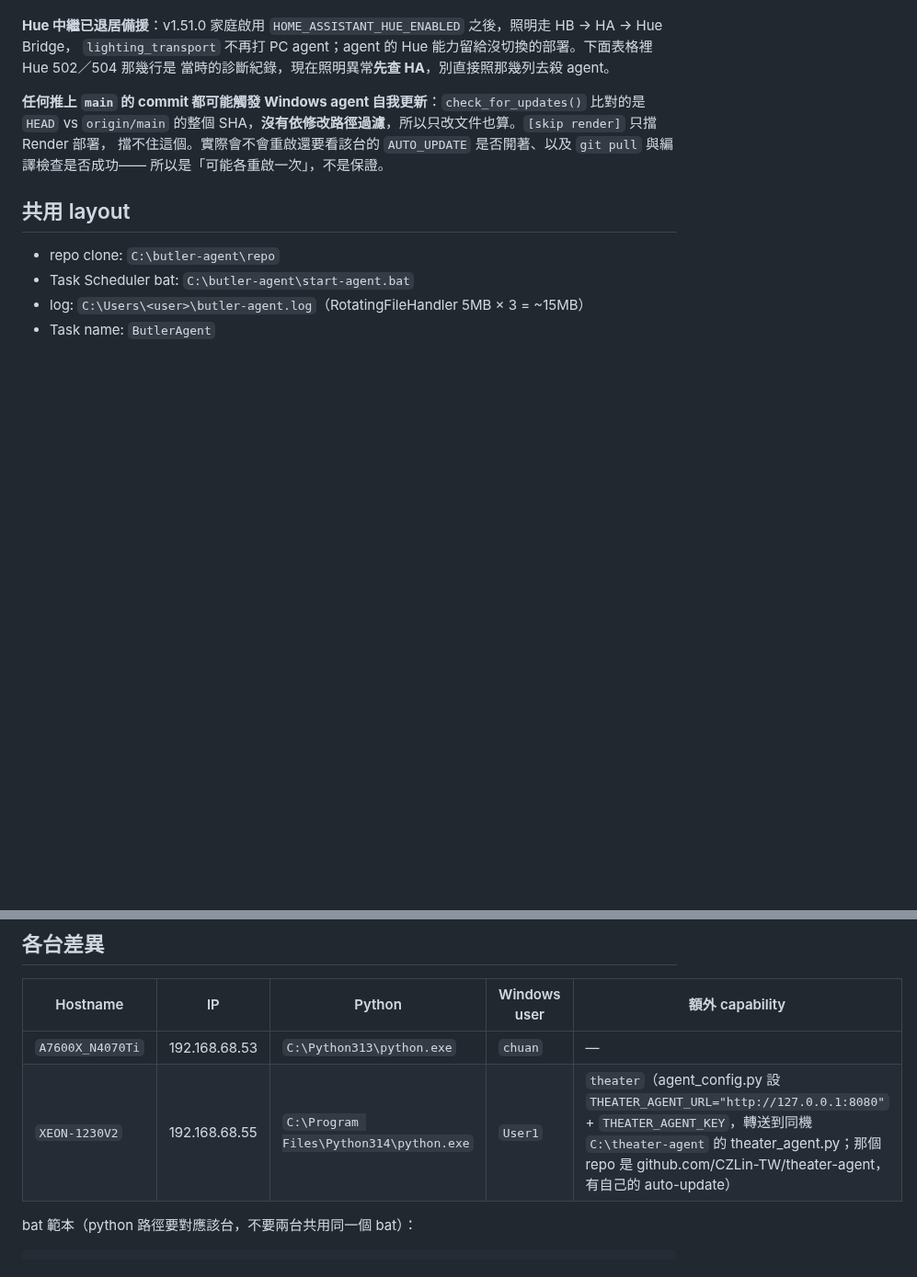
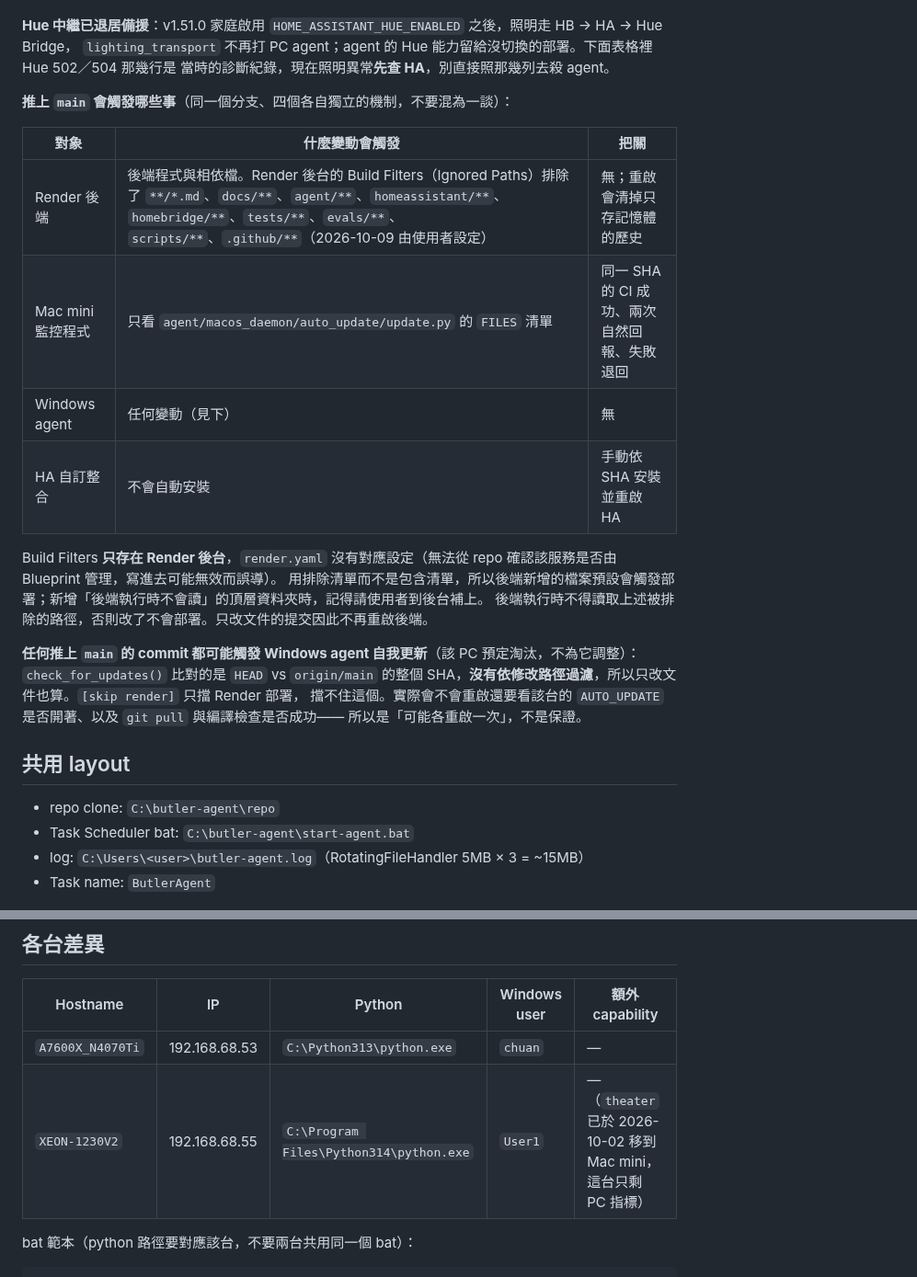
Before and after one commit to CZLin-TW/home-butler, a Markdown page: AGENTS.md, 2 parts joined by grey strips. Shown at 92% size. GitHub-like rendering; blank space fills up the shorter version.

Commit message:
Document which changes on main trigger each deployment
Render build filters now ignore documentation, agent, integration and test
paths, so documentation-only commits no longer restart the backend. Also
corrects the PC agent table for the host that no longer relays the theater.

Co-Authored-By: Claude Opus 5.5 <noreply@anthropic.com>

````diff
--- a/AGENTS.md
+++ b/AGENTS.md
@@ -455,7 +455,20 @@ macOS Keychain 驗證須讀取 item 真正所屬 database 版本：0x100/0x101
 `lighting_transport` 不再打 PC agent；agent 的 Hue 能力留給沒切換的部署。下面表格裡 Hue 502／504 那幾行是
 當時的診斷紀錄，現在照明異常**先查 HA**，別直接照那幾列去殺 agent。
 
-**任何推上 `main` 的 commit 都可能觸發 Windows agent 自我更新**：`check_for_updates()` 比對的是 `HEAD` vs
+**推上 `main` 會觸發哪些事**（同一個分支、四個各自獨立的機制，不要混為一談）：
+
+| 對象 | 什麼變動會觸發 | 把關 |
+| --- | --- | --- |
+| Render 後端 | 後端程式與相依檔。Render 後台的 Build Filters（Ignored Paths）排除了 `**/*.md`、`docs/**`、`agent/**`、`homeassistant/**`、`homebridge/**`、`tests/**`、`evals/**`、`scripts/**`、`.github/**`（2026-10-09 由使用者設定） | 無；重啟會清掉只存記憶體的歷史 |
+| Mac mini 監控程式 | 只看 `agent/macos_daemon/auto_update/update.py` 的 `FILES` 清單 | 同一 SHA 的 CI 成功、兩次自然回報、失敗退回 |
+| Windows agent | 任何變動（見下） | 無 |
+| HA 自訂整合 | 不會自動安裝 | 手動依 SHA 安裝並重啟 HA |
+
+Build Filters **只存在 Render 後台**，`render.yaml` 沒有對應設定（無法從 repo 確認該服務是否由 Blueprint 管理，寫進去可能無效而誤導）。
+用排除清單而不是包含清單，所以後端新增的檔案預設會觸發部署；新增「後端執行時不會讀」的頂層資料夾時，記得請使用者到後台補上。
+後端執行時不得讀取上述被排除的路徑，否則改了不會部署。只改文件的提交因此不再重啟後端。
+
+**任何推上 `main` 的 commit 都可能觸發 Windows agent 自我更新**（該 PC 預定淘汰，不為它調整）：`check_for_updates()` 比對的是 `HEAD` vs
 `origin/main` 的整個 SHA，**沒有依修改路徑過濾**，所以只改文件也算。`[skip render]` 只擋 Render 部署，
 擋不住這個。實際會不會重啟還要看該台的 `AUTO_UPDATE` 是否開著、以及 `git pull` 與編譯檢查是否成功——
 所以是「可能各重啟一次」，不是保證。
@@ -472,7 +485,7 @@ macOS Keychain 驗證須讀取 item 真正所屬 database 版本：0x100/0x101
 | Hostname | IP | Python | Windows user | 額外 capability |
 |---|---|---|---|---|
 | `A7600X_N4070Ti` | 192.168.68.53 | `C:\Python313\python.exe` | `chuan` | — |
-| `XEON-1230V2` | 192.168.68.55 | `C:\Program Files\Python314\python.exe` | `User1` | `theater`（agent_config.py 設 `THEATER_AGENT_URL="http://127.0.0.1:8080"` + `THEATER_AGENT_KEY`，轉送到同機 `C:\theater-agent` 的 theater_agent.py；那個 repo 是 github.com/CZLin-TW/theater-agent，有自己的 auto-update） |
+| `XEON-1230V2` | 192.168.68.55 | `C:\Program Files\Python314\python.exe` | `User1` | —（`theater` 已於 2026-10-02 移到 Mac mini，這台只剩 PC 指標） |
 
 bat 範本（python 路徑要對應該台，不要兩台共用同一個 bat）：
 ```bat
````
Also changed, not shown: docs/verification.md (+4 -0 lines).
